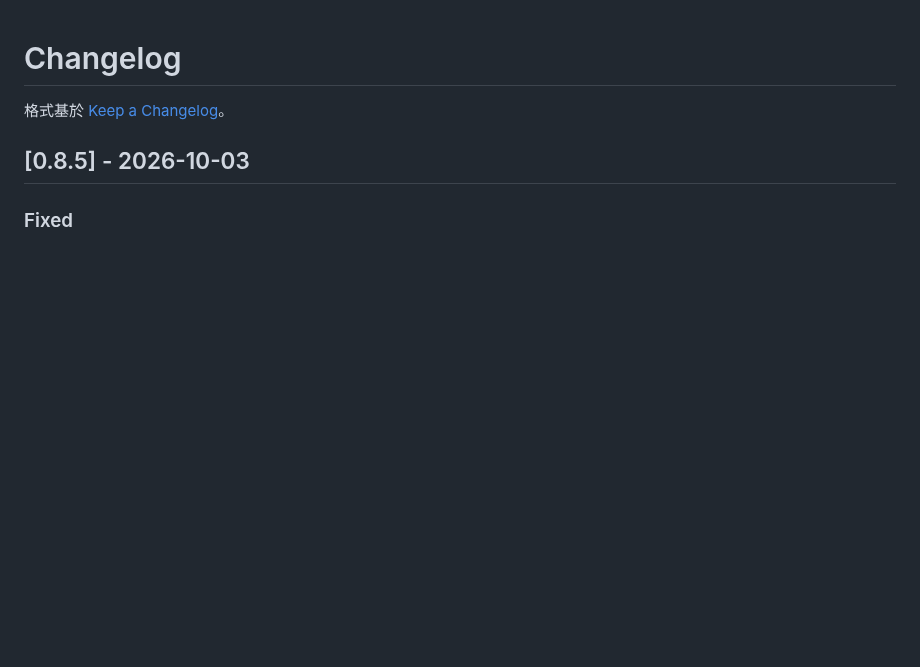
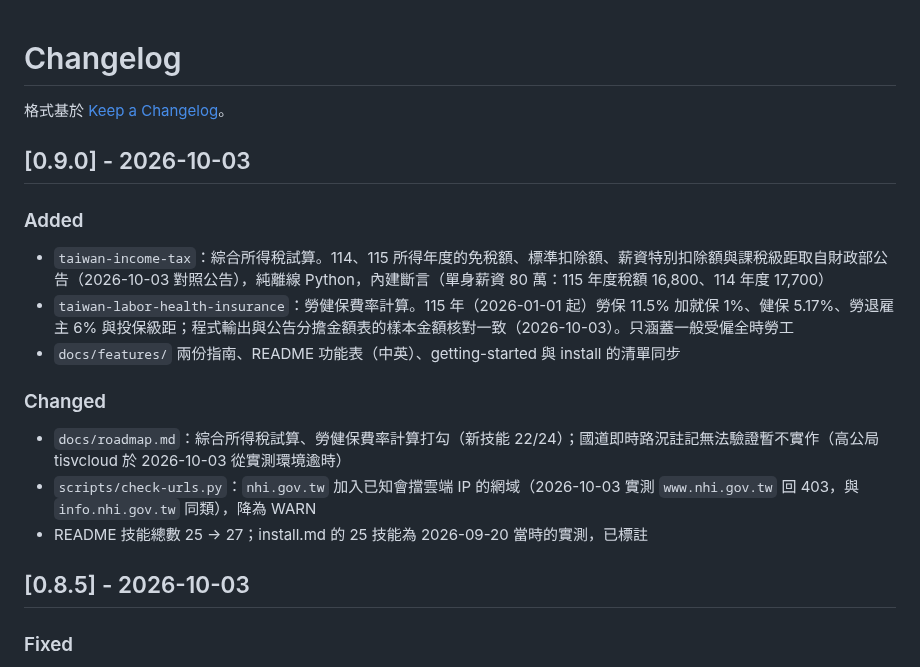
Before and after one commit to tahodev/baodao-skill, a Markdown page: CHANGELOG.md, the part around the change. GitHub-like rendering; blank space fills up the shorter version.

Commit message:
CHANGELOG：0.9.0——新增 taiwan-income-tax、taiwan-labor-health-insurance

```diff
--- a/CHANGELOG.md
+++ b/CHANGELOG.md
@@ -1,6 +1,20 @@
 # Changelog
 
 格式基於 [Keep a Changelog](https://keepachangelog.com/zh-TW/1.0.0/)。
+
+## [0.9.0] - 2026-10-03
+
+### Added
+
+- `taiwan-income-tax`：綜合所得稅試算。114、115 所得年度的免稅額、標準扣除額、薪資特別扣除額與課稅級距取自財政部公告（2026-10-03 對照公告），純離線 Python，內建斷言（單身薪資 80 萬：115 年度稅額 16,800、114 年度 17,700）
+- `taiwan-labor-health-insurance`：勞健保費率計算。115 年（2026-01-01 起）勞保 11.5% 加就保 1%、健保 5.17%、勞退雇主 6% 與投保級距；程式輸出與公告分擔金額表的樣本金額核對一致（2026-10-03）。只涵蓋一般受僱全時勞工
+- `docs/features/` 兩份指南、README 功能表（中英）、getting-started 與 install 的清單同步
+
+### Changed
+
+- `docs/roadmap.md`：綜合所得稅試算、勞健保費率計算打勾（新技能 22/24）；國道即時路況註記無法驗證暫不實作（高公局 tisvcloud 於 2026-10-03 從實測環境逾時）
+- `scripts/check-urls.py`：`nhi.gov.tw` 加入已知會擋雲端 IP 的網域（2026-10-03 實測 `www.nhi.gov.tw` 回 403，與 `info.nhi.gov.tw` 同類），降為 WARN
+- README 技能總數 25 → 27；install.md 的 25 技能為 2026-09-20 當時的實測，已標註
 
 ## [0.8.5] - 2026-10-03
 
```
